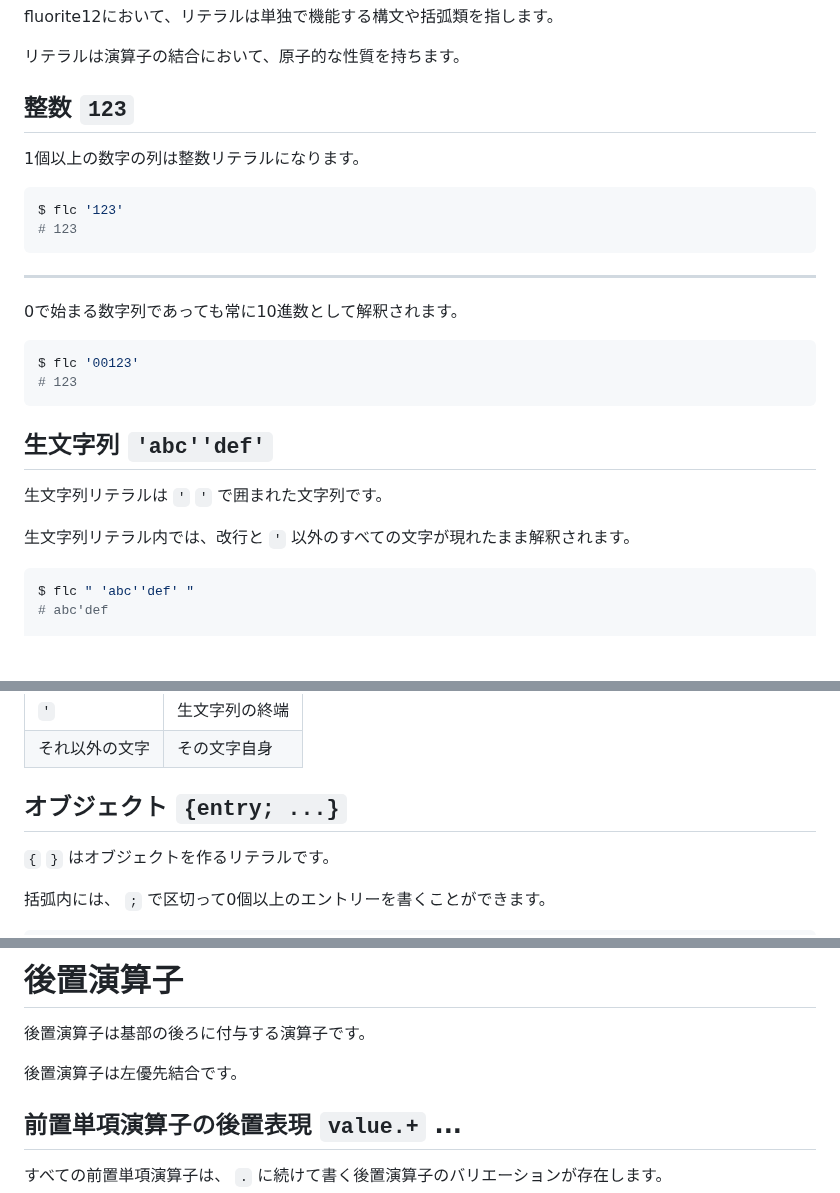
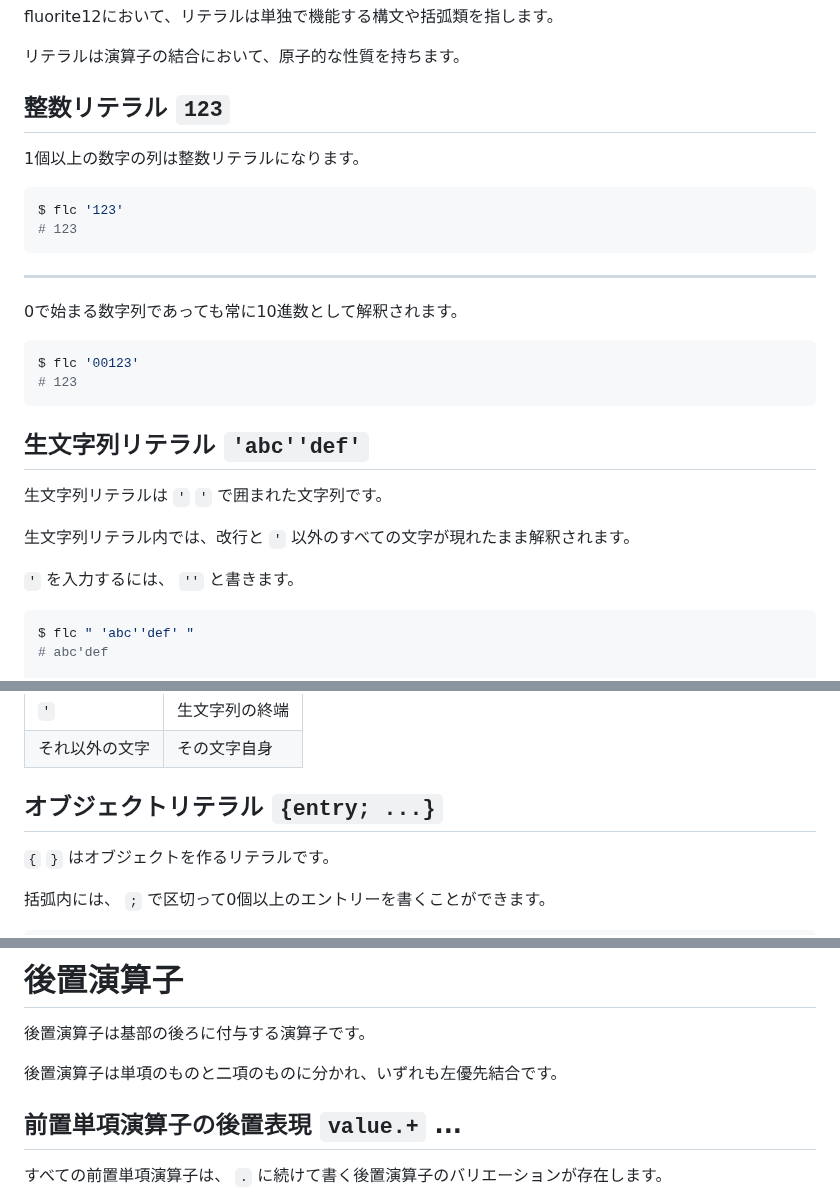
Before and after one commit to MirrgieRiana/fluorite12, a Markdown page: SYNTAX-ja.md, 3 parts joined by grey strips. GitHub-like rendering; blank space fills up the shorter version.

````diff
--- a/SYNTAX-ja.md
+++ b/SYNTAX-ja.md
@@ -6,7 +6,7 @@ fluorite12において、リテラルは単独で機能する構文や括弧類
 
 リテラルは演算子の結合において、原子的な性質を持ちます。
 
-## 整数 `123`
+## 整数リテラル `123`
 
 1個以上の数字の列は整数リテラルになります。
 
@@ -24,11 +24,13 @@ $ flc '00123'
 # 123
 ```
 
-## 生文字列 `'abc''def'`
+## 生文字列リテラル `'abc''def'`
 
 生文字列リテラルは `'` `'` で囲まれた文字列です。
 
 生文字列リテラル内では、改行と `'` 以外のすべての文字が現れたまま解釈されます。
+
+`'` を入力するには、 `''` と書きます。
 
 ```shell
 $ flc " 'abc''def' "
@@ -53,7 +55,7 @@ def' "
 | `'`     | 生文字列の終端 |
 | それ以外の文字 | その文字自身  |
 
-## オブジェクト `{entry; ...}`
+## オブジェクトリテラル `{entry; ...}`
 
 `{` `}` はオブジェクトを作るリテラルです。
 
@@ -96,7 +98,7 @@ $ flc '{
 
 後置演算子は基部の後ろに付与する演算子です。
 
-後置演算子は左優先結合です。
+後置演算子は単項のものと二項のものに分かれ、いずれも左優先結合です。
 
 ## 前置単項演算子の後置表現 `value.+` ...
 
````
Also changed, not shown: other parts of SYNTAX-ja.md (+4 -0 lines).
